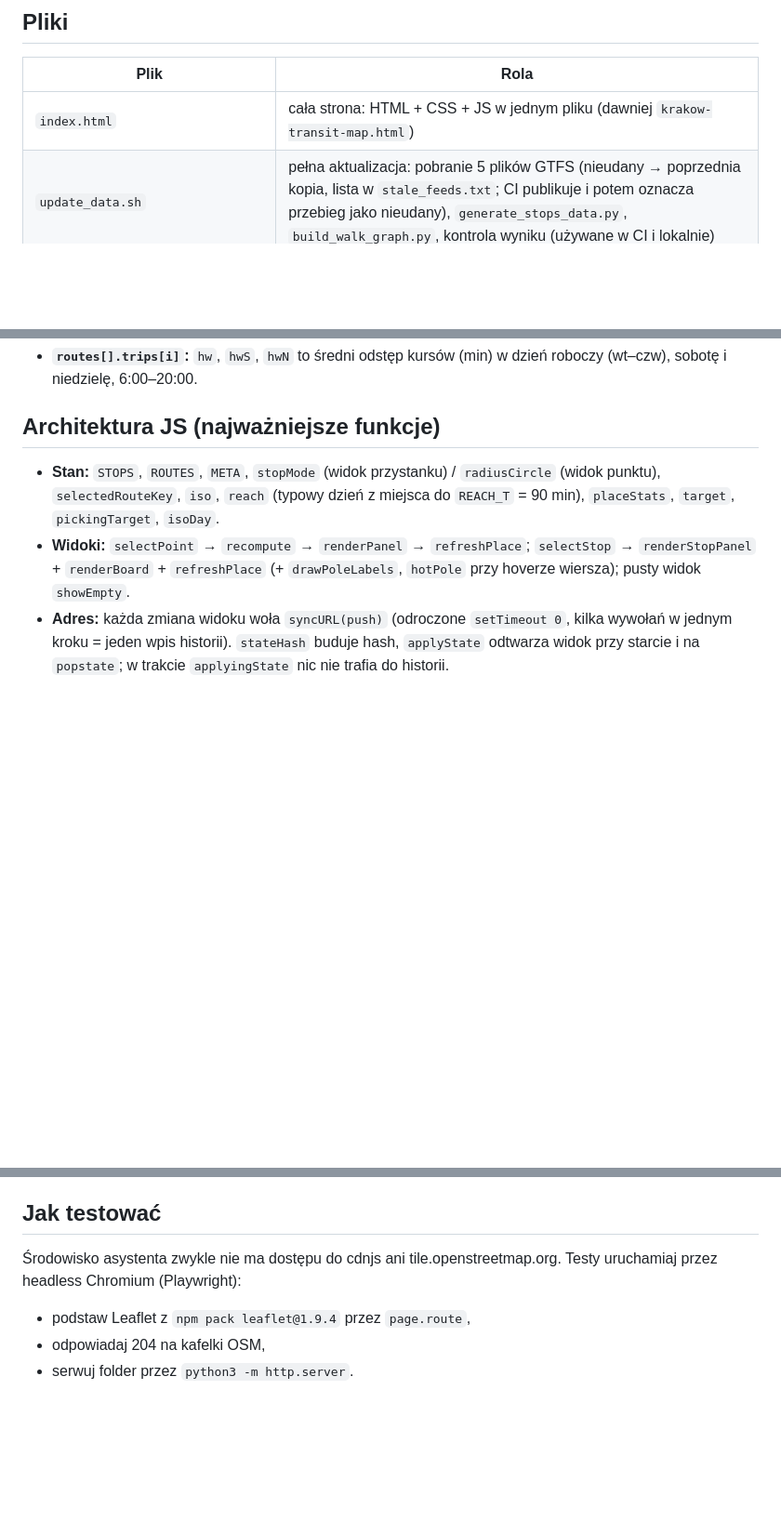
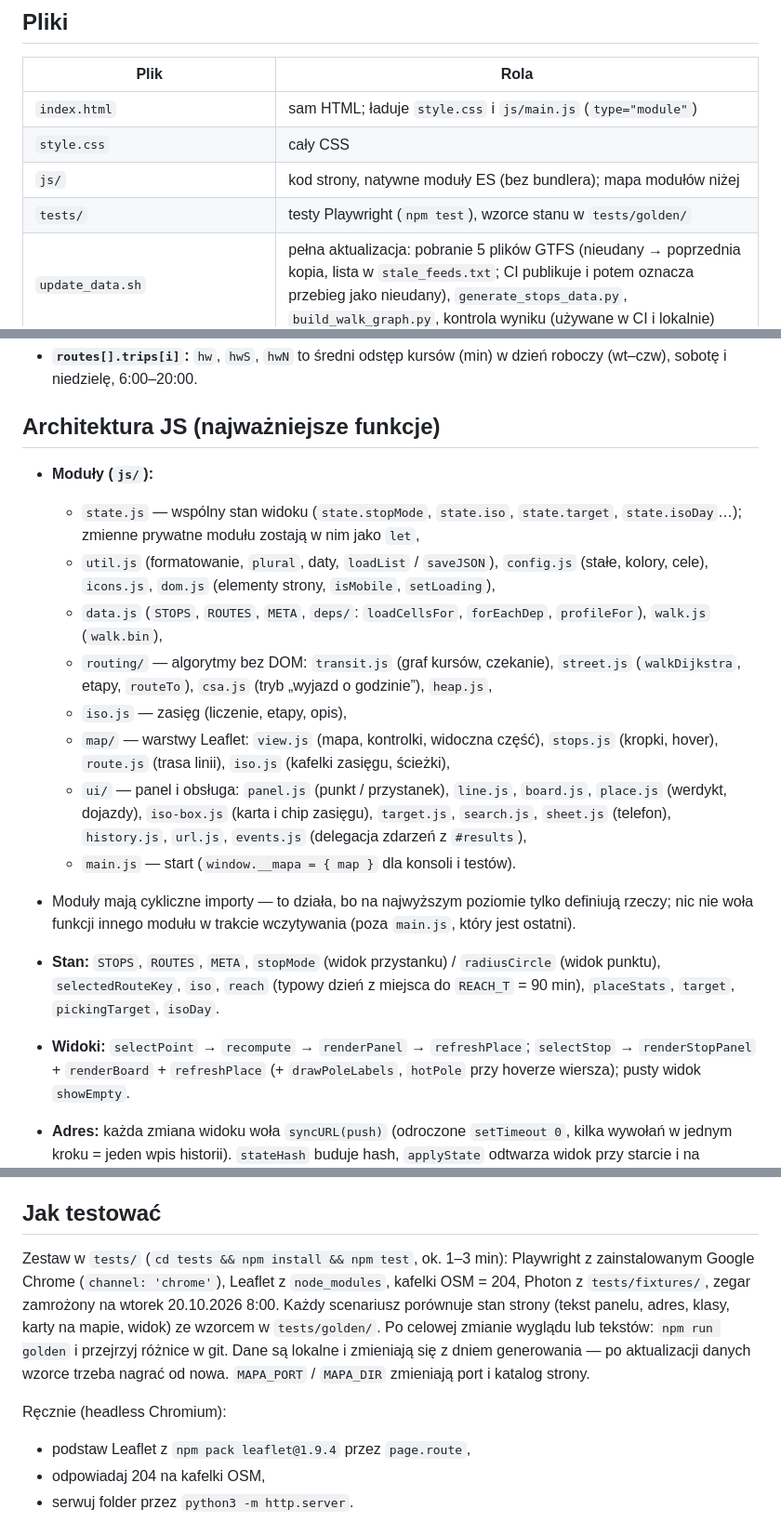
Before and after one commit to m-grzesiak/czy-to-zadupie, a Markdown page: CLAUDE.md, 3 parts joined by grey strips. Shown at 93% size. Rendered like a GitHub page; blank space fills up the shorter version.

```diff
--- a/CLAUDE.md
+++ b/CLAUDE.md
@@ -45,7 +45,10 @@ Funkcje:
 
 | Plik | Rola |
 |---|---|
-| `index.html` | cała strona: HTML + CSS + JS w jednym pliku (dawniej `krakow-transit-map.html`) |
+| `index.html` | sam HTML; ładuje `style.css` i `js/main.js` (`type="module"`) |
+| `style.css` | cały CSS |
+| `js/` | kod strony, natywne moduły ES (bez bundlera); mapa modułów niżej |
+| `tests/` | testy Playwright (`npm test`), wzorce stanu w `tests/golden/` |
 | `update_data.sh` | pełna aktualizacja: pobranie 5 plików GTFS (nieudany → poprzednia kopia, lista w `stale_feeds.txt`; CI publikuje i potem oznacza przebieg jako nieudany), `generate_stops_data.py`, `build_walk_graph.py`, kontrola wyniku (używane w CI i lokalnie) |
 | `.github/workflows/pages.yml` | codzienna aktualizacja danych i publikacja na GitHub Pages |
 | `.gitlab-ci.yml` | publikacja na GitLab Pages (zapas) |
@@ -105,6 +108,17 @@ Kolejność zawsze: `generate_stops_data.py`, potem `build_walk_graph.py`. Pierw
 
 ## Architektura JS (najważniejsze funkcje)
 
+- **Moduły (`js/`):**
+  - `state.js` — wspólny stan widoku (`state.stopMode`, `state.iso`, `state.target`, `state.isoDay`…); zmienne prywatne modułu zostają w nim jako `let`,
+  - `util.js` (formatowanie, `plural`, daty, `loadList` / `saveJSON`), `config.js` (stałe, kolory, cele), `icons.js`, `dom.js` (elementy strony, `isMobile`, `setLoading`),
+  - `data.js` (`STOPS`, `ROUTES`, `META`, `deps/`: `loadCellsFor`, `forEachDep`, `profileFor`), `walk.js` (`walk.bin`),
+  - `routing/` — algorytmy bez DOM: `transit.js` (graf kursów, czekanie), `street.js` (`walkDijkstra`, etapy, `routeTo`), `csa.js` (tryb „wyjazd o godzinie”), `heap.js`,
+  - `iso.js` — zasięg (liczenie, etapy, opis),
+  - `map/` — warstwy Leaflet: `view.js` (mapa, kontrolki, widoczna część), `stops.js` (kropki, hover), `route.js` (trasa linii), `iso.js` (kafelki zasięgu, ścieżki),
+  - `ui/` — panel i obsługa: `panel.js` (punkt / przystanek), `line.js`, `board.js`, `place.js` (werdykt, dojazdy), `iso-box.js` (karta i chip zasięgu), `target.js`, `search.js`, `sheet.js` (telefon), `history.js`, `url.js`, `events.js` (delegacja zdarzeń z `#results`),
+  - `main.js` — start (`window.__mapa = { map }` dla konsoli i testów).
+- Moduły mają cykliczne importy — to działa, bo na najwyższym poziomie tylko definiują rzeczy; nic nie woła funkcji innego modułu w trakcie wczytywania (poza `main.js`, który jest ostatni).
+
 - **Stan:** `STOPS`, `ROUTES`, `META`, `stopMode` (widok przystanku) / `radiusCircle` (widok punktu), `selectedRouteKey`, `iso`, `reach` (typowy dzień z miejsca do `REACH_T` = 90 min), `placeStats`, `target`, `pickingTarget`, `isoDay`.
 - **Widoki:** `selectPoint` → `recompute` → `renderPanel` → `refreshPlace`; `selectStop` → `renderStopPanel` + `renderBoard` + `refreshPlace` (+ `drawPoleLabels`, `hotPole` przy hoverze wiersza); pusty widok `showEmpty`.
 - **Adres:** każda zmiana widoku woła `syncURL(push)` (odroczone `setTimeout 0`, kilka wywołań w jednym kroku = jeden wpis historii). `stateHash` buduje hash, `applyState` odtwarza widok przy starcie i na `popstate`; w trakcie `applyingState` nic nie trafia do historii.
@@ -153,7 +167,9 @@ Kolejność zawsze: `generate_stops_data.py`, potem `build_walk_graph.py`. Pierw
 
 ## Jak testować
 
-Środowisko asystenta zwykle nie ma dostępu do cdnjs ani tile.openstreetmap.org. Testy uruchamiaj przez headless Chromium (Playwright):
+Zestaw w `tests/` (`cd tests && npm install && npm test`, ok. 1–3 min): Playwright z zainstalowanym Google Chrome (`channel: 'chrome'`), Leaflet z `node_modules`, kafelki OSM = 204, Photon z `tests/fixtures/`, zegar zamrożony na wtorek 20.10.2026 8:00. Każdy scenariusz porównuje stan strony (tekst panelu, adres, klasy, karty na mapie, widok) ze wzorcem w `tests/golden/`. Po celowej zmianie wyglądu lub tekstów: `npm run golden` i przejrzyj różnice w git. Dane są lokalne i zmieniają się z dniem generowania — po aktualizacji danych wzorce trzeba nagrać od nowa. `MAPA_PORT` / `MAPA_DIR` zmieniają port i katalog strony.
+
+Ręcznie (headless Chromium):
 - podstaw Leaflet z `npm pack leaflet@1.9.4` przez `page.route`,
 - odpowiadaj 204 na kafelki OSM,
 - serwuj folder przez `python3 -m http.server`.
```
Also changed, not shown: other parts of CLAUDE.md (+2 -2 lines), README.md (+5 -2 lines).
